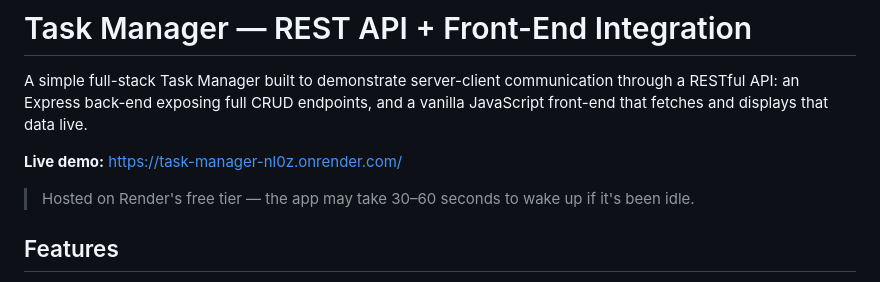
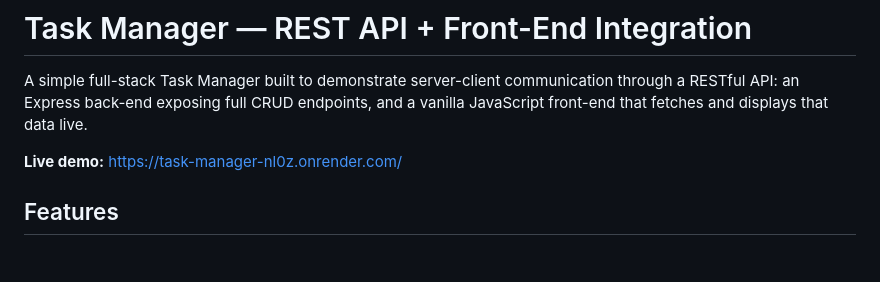
Before and after one commit to NIKITA0420-coder/Task-5-project, a Markdown page: README.md, the part around the change. Drawn GitHub-style; blank space fills up the shorter version.

```diff
--- a/README.md
+++ b/README.md
@@ -3,8 +3,6 @@
 A simple full-stack Task Manager built to demonstrate server-client communication through a RESTful API: an Express back-end exposing full CRUD endpoints, and a vanilla JavaScript front-end that fetches and displays that data live.
 
 **Live demo:** https://task-manager-nl0z.onrender.com/
-
-> Hosted on Render's free tier — the app may take 30–60 seconds to wake up if it's been idle.
 
 ## Features
 
```
